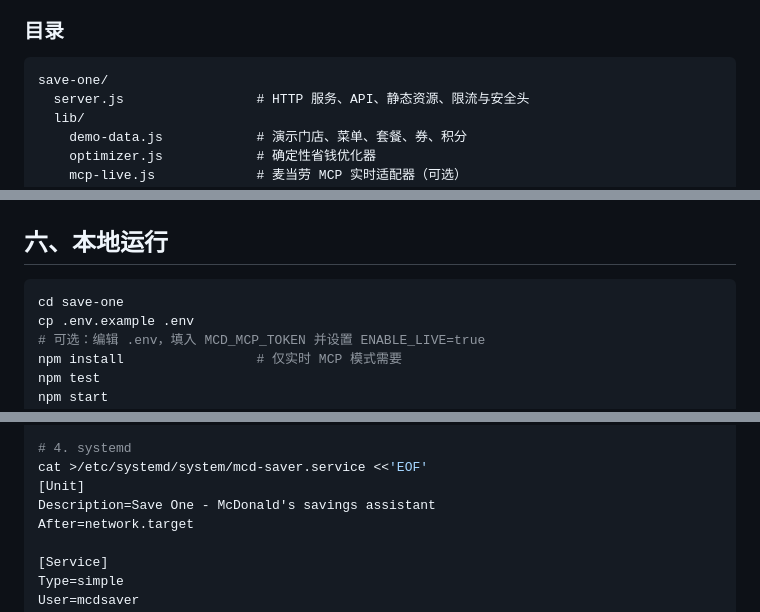
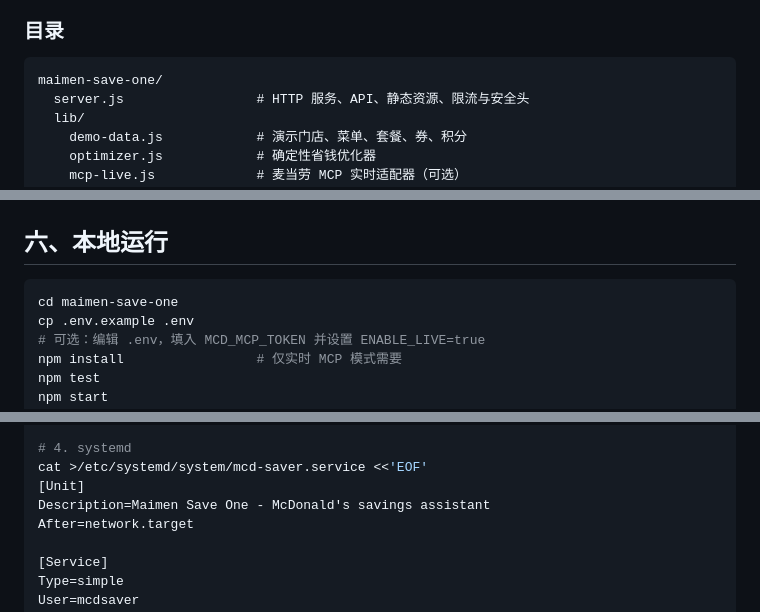
Before and after one commit to yeheheheh/maimen-save-one, a Markdown page: README.md, 3 parts joined by grey strips. Drawn GitHub-style.

````diff
--- a/README.md
+++ b/README.md
@@ -143,7 +143,7 @@ Node.js 18 HTTP 服务（无框架）
 ### 目录
 
 ```text
-save-one/
+maimen-save-one/
   server.js                 # HTTP 服务、API、静态资源、限流与安全头
   lib/
     demo-data.js            # 演示门店、菜单、套餐、券、积分
@@ -167,7 +167,7 @@ save-one/
 ## 六、本地运行
 
 ```bash
-cd save-one
+cd maimen-save-one
 cp .env.example .env
 # 可选：编辑 .env，填入 MCD_MCP_TOKEN 并设置 ENABLE_LIVE=true
 npm install                 # 仅实时 MCP 模式需要
@@ -210,7 +210,7 @@ chown mcdsaver:mcdsaver .env
 # 4. systemd
 cat >/etc/systemd/system/mcd-saver.service <<'EOF'
 [Unit]
-Description=Save One - McDonald's savings assistant
+Description=Maimen Save One - McDonald's savings assistant
 After=network.target
 
 [Service]
````
Also changed, not shown: other parts of README.md (+11 -11 lines), MCP_INTEGRATION.md (+1 -1 lines), docs/screenshot.png, 8 other files.
